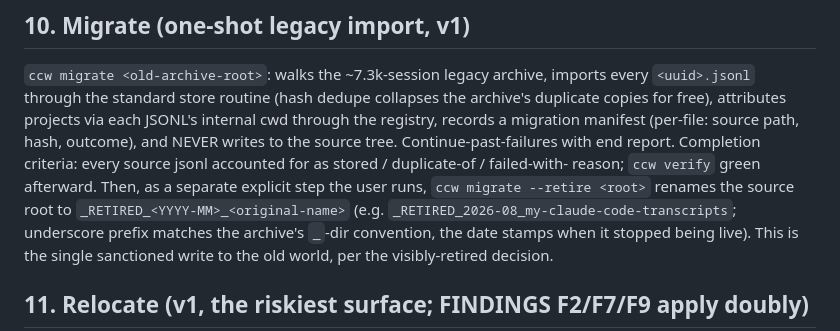
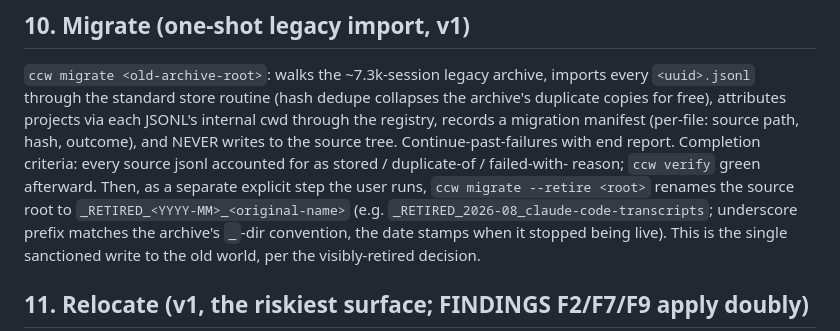
Before and after one commit to CaptainCodeAU/cc-warehouse, a Markdown page: docs/DESIGN.md, the part around the change. Drawn GitHub-style.

Commit message:
docs(contract): genericize the retire example off a personal directory name
DESIGN section 10's `migrate --retire` example named a real directory on the
principal's machine (`_RETIRED_2026-08_my-claude-code-transcripts`). This repo is
public and CLAUDE.md forbids committing personal data (real username, machine
names, personal paths), so the `my-` prefix had no business here.

Replaced with `_RETIRED_2026-08_claude-code-transcripts`, which is not a made-up
placeholder: SPEC section 5 records `TRANSCRIPT_EXPORT_DIR` defaulting to
`~/claude-code-transcripts`, so the example now shows what retiring the specimen's
own documented default archive root looks like. The repo name itself is already
public and already named in BRAINSTORM, SPEC, FINDINGS and CLAUDE.md.

Contract substance, so ruled by the principal before the edit (2026-07-23).
Nothing else in section 10 changes: the `_RETIRED_<YYYY-MM>_<original-name>` rule,
the underscore-prefix rationale, and the visibly-retired decision are untouched.

Census behind the change: all 84 tracked files were scanned across five pattern
classes (this directory name, the real username, the machine hostname, `/Users/`
absolute paths, email-shaped strings). This line was the only real hit; the
remaining matches are the intentional noreply commit identity and the generic
`alice` / `alice@example.com` test placeholders. `Plans/` is gitignored.

```diff
--- a/docs/DESIGN.md
+++ b/docs/DESIGN.md
@@ -302,7 +302,7 @@ NEVER writes to the source tree. Continue-past-failures with end report. Complet
 criteria: every source jsonl accounted for as stored / duplicate-of / failed-with-
 reason; `ccw verify` green afterward. Then, as a separate explicit step the user runs,
 `ccw migrate --retire <root>` renames the source root to
-`_RETIRED_<YYYY-MM>_<original-name>` (e.g. `_RETIRED_2026-08_my-claude-code-transcripts`;
+`_RETIRED_<YYYY-MM>_<original-name>` (e.g. `_RETIRED_2026-08_claude-code-transcripts`;
 underscore prefix matches the archive's `_`-dir convention, the date stamps when it
 stopped being live). This is the single sanctioned write to the old world, per the
 visibly-retired decision.
```
